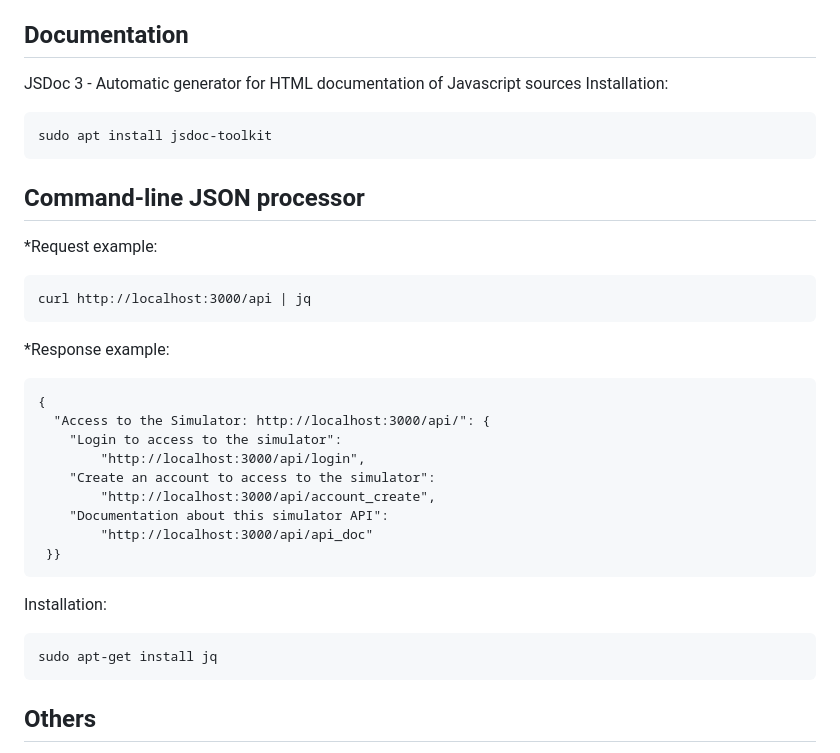
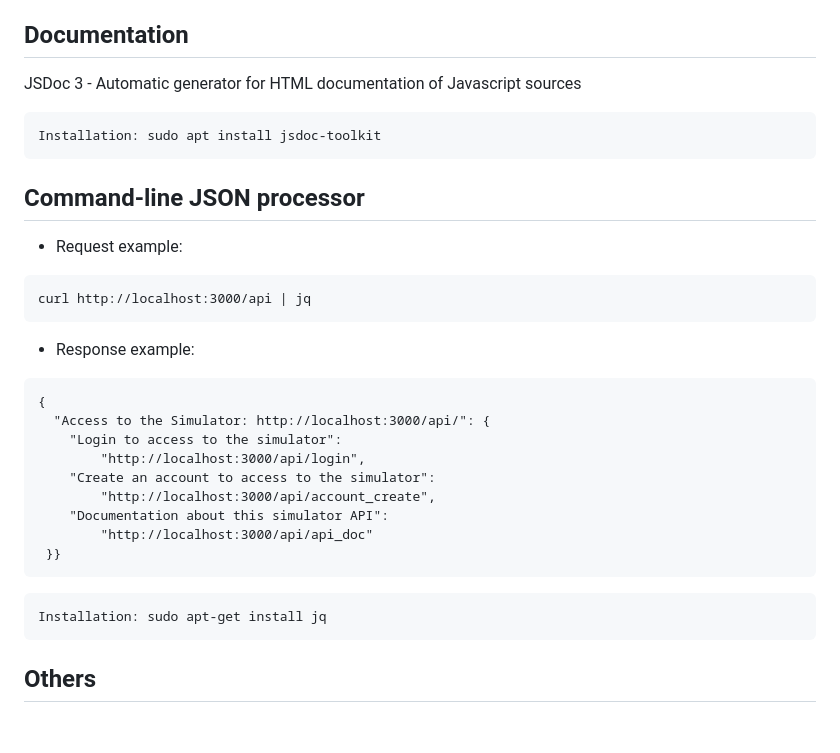
Before and after one commit to fmpss1/nodejs_code, a Markdown page: README.md, the part around the change. Drawn GitHub-style; blank space fills up the shorter version.

Commit message:
v043 Changed README.md

````diff
--- a/README.md
+++ b/README.md
@@ -65,17 +65,17 @@ Minimum 6 core processor machine
 
 ## Documentation
 JSDoc 3 - Automatic generator for HTML documentation of Javascript sources
-Installation:
+
 ```
-sudo apt install jsdoc-toolkit
+Installation: sudo apt install jsdoc-toolkit
 ```
 
 ## Command-line JSON processor
-*Request example:
+* Request example:
 ```
 curl http://localhost:3000/api | jq
 ```
-*Response example:
+* Response example:
 ```
 {
   "Access to the Simulator: http://localhost:3000/api/": {
@@ -87,9 +87,9 @@ curl http://localhost:3000/api | jq
     	"http://localhost:3000/api/api_doc"
  }}
 ```
-Installation:
+
 ```
-sudo apt-get install jq
+Installation: sudo apt-get install jq
 ```
 
 ## Others
````
Also changed, not shown: images/01.main_access_by_cli.png (added).
